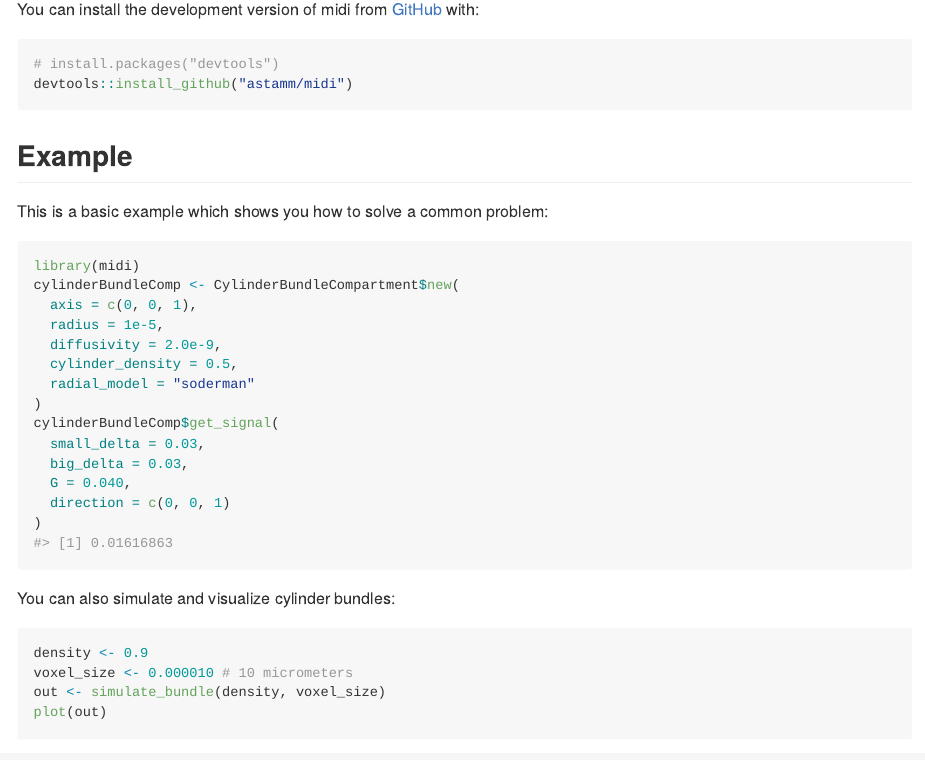
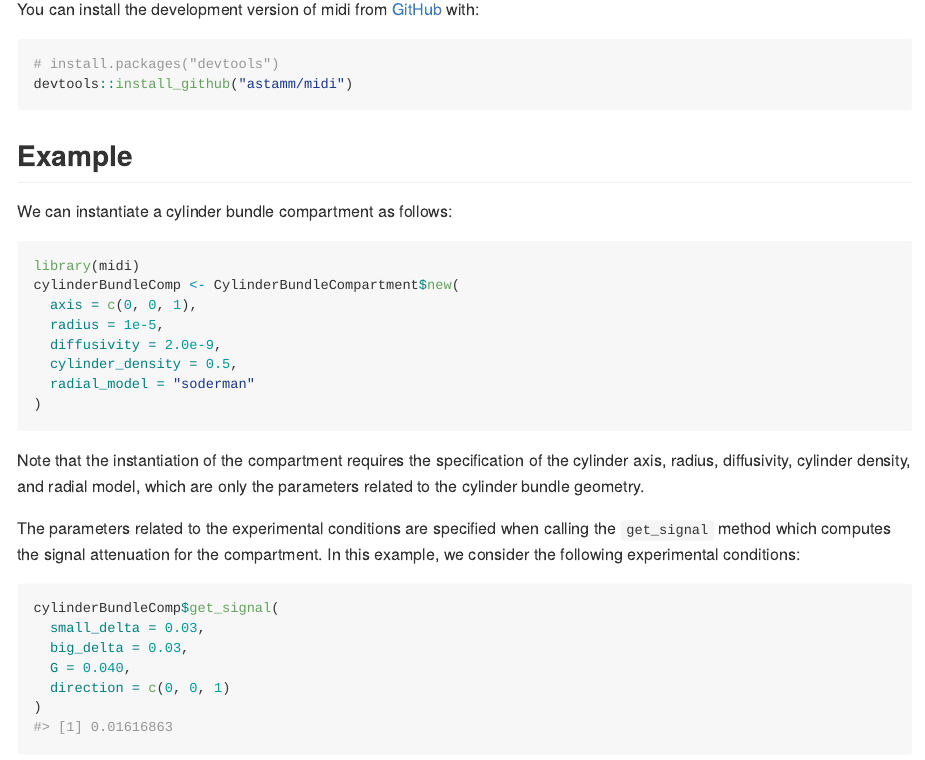
Before and after one commit to LMJL-Alea/midi, an R Markdown document (README.Rmd): the page in a window 1100 px wide, from 960 px down. The pictures show the output file README.md that the author committed with the source, drawn offline in the style of GitHub; badge pictures from the web are left out.

Commit message:
Updated README.

````diff
--- a/README.Rmd
+++ b/README.Rmd
@@ -81,9 +81,9 @@ devtools::install_github("astamm/midi")
 
 ## Example
 
-This is a basic example which shows you how to solve a common problem:
+We can instantiate a cylinder bundle compartment as follows:
 
-```{r example}
+```{r}
 library(midi)
 cylinderBundleComp <- CylinderBundleCompartment$new(
   axis = c(0, 0, 1),
@@ -92,6 +92,17 @@ cylinderBundleComp <- CylinderBundleCompartment$new(
   cylinder_density = 0.5,
   radial_model = "soderman"
 )
+```
+
+Note that the instantiation of the compartment requires the specification of the
+cylinder axis, radius, diffusivity, cylinder density, and radial model, which
+are only the parameters related to the cylinder bundle geometry.
+
+The parameters related to the experimental conditions are specified when calling
+the `get_signal` method which computes the signal attenuation for the
+compartment. In this example, we consider the following experimental conditions:
+
+```{r}
 cylinderBundleComp$get_signal(
   small_delta = 0.03,
   big_delta = 0.03,
@@ -100,7 +111,7 @@ cylinderBundleComp$get_signal(
 )
 ```
 
-You can also simulate and visualize cylinder bundles:
+We can also simulate and visualize cylinder bundles:
 
 ```{r}
 density <- 0.9
````
Also changed, not shown: README.md, README.Rmd (4 more changed lines), 1 other file.
